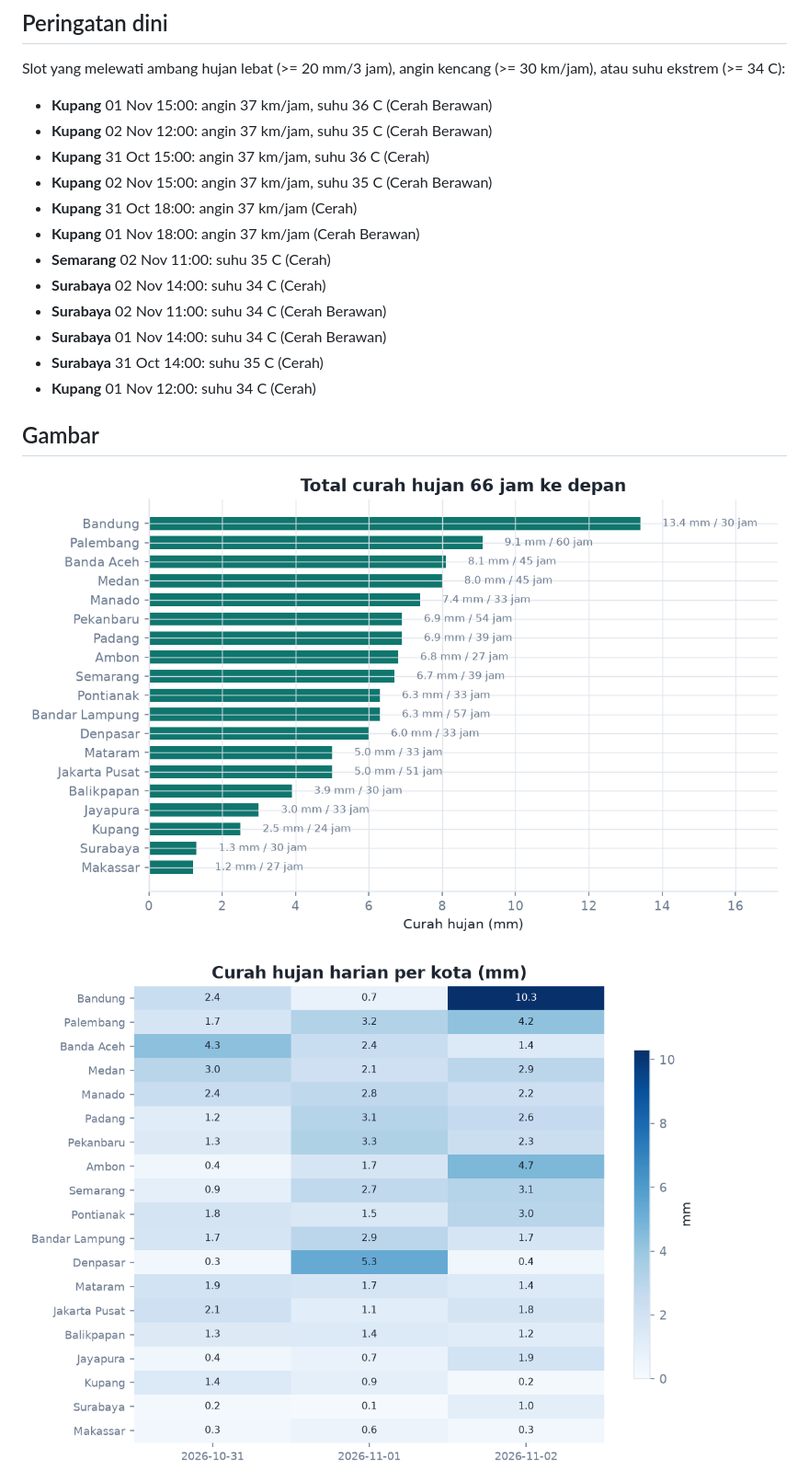
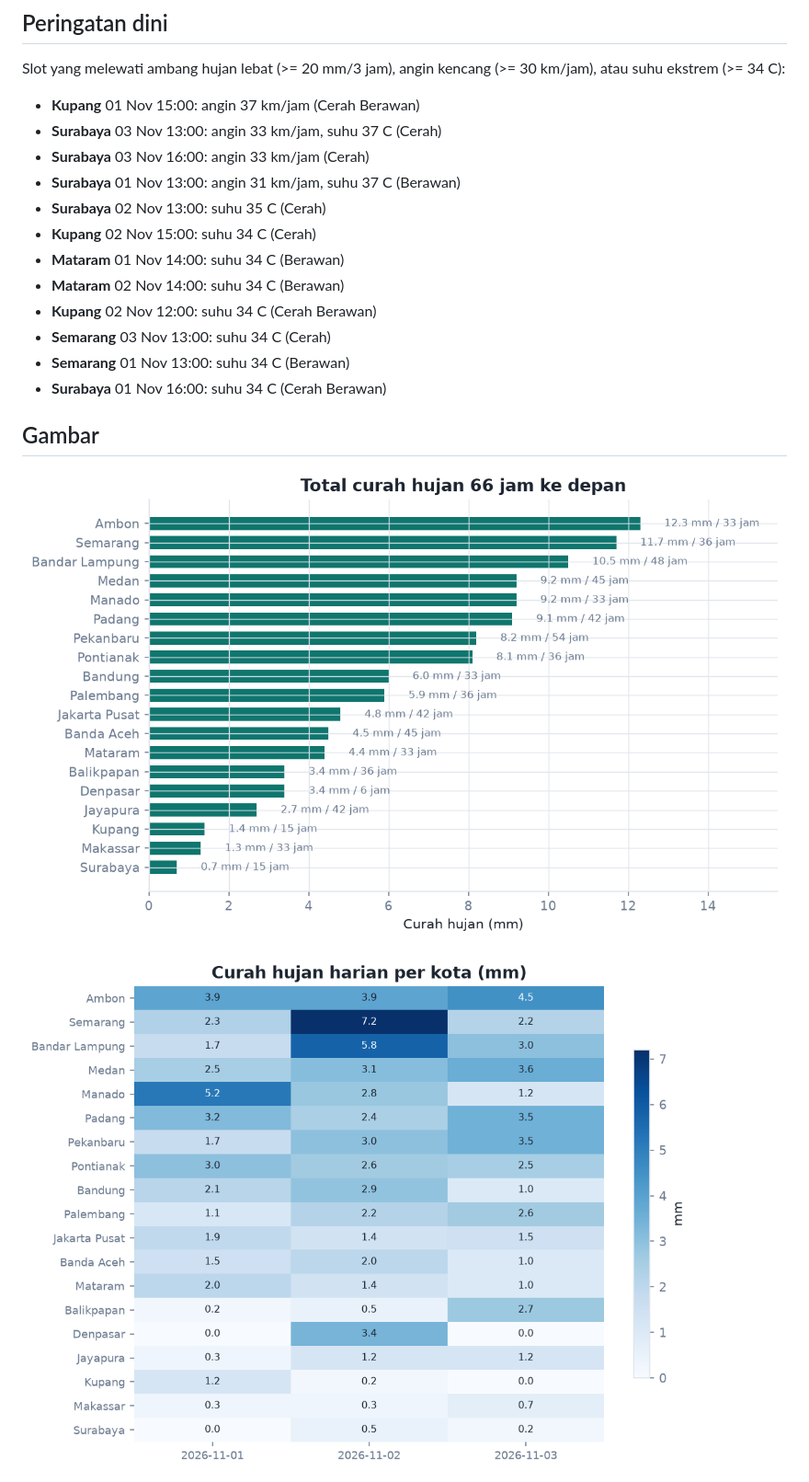
Before and after one commit to 4RGY/cuaca-indonesia, a Markdown page: outputs/laporan.md, the part around one of its changes. Shown at 92% size. GitHub-like rendering; pictures changed too: outputs/figures/01_curah_hujan_kota.png, outputs/figures/02_heatmap_harian.png.

```diff
--- a/outputs/laporan.md
+++ b/outputs/laporan.md
@@ -50,18 +52,18 @@ Analisis 19 kota, 410 slot prakiraan 3 jam (31 Okt 2026 sampai 2 Nov 2026). Sumb
 
 Slot yang melewati ambang hujan lebat (>= 20 mm/3 jam), angin kencang (>= 30 km/jam), atau suhu ekstrem (>= 34 C):
 
-- **Kupang** 01 Nov 15:00: angin 37 km/jam, suhu 36 C (Cerah Berawan)
-- **Kupang** 02 Nov 12:00: angin 37 km/jam, suhu 35 C (Cerah Berawan)
-- **Kupang** 31 Oct 15:00: angin 37 km/jam, suhu 36 C (Cerah)
-- **Kupang** 02 Nov 15:00: angin 37 km/jam, suhu 35 C (Cerah Berawan)
-- **Kupang** 31 Oct 18:00: angin 37 km/jam (Cerah)
-- **Kupang** 01 Nov 18:00: angin 37 km/jam (Cerah Berawan)
-- **Semarang** 02 Nov 11:00: suhu 35 C (Cerah)
-- **Surabaya** 02 Nov 14:00: suhu 34 C (Cerah)
-- **Surabaya** 02 Nov 11:00: suhu 34 C (Cerah Berawan)
-- **Surabaya** 01 Nov 14:00: suhu 34 C (Cerah Berawan)
-- **Surabaya** 31 Oct 14:00: suhu 35 C (Cerah)
-- **Kupang** 01 Nov 12:00: suhu 34 C (Cerah)
+- **Kupang** 01 Nov 15:00: angin 37 km/jam (Cerah Berawan)
+- **Surabaya** 03 Nov 13:00: angin 33 km/jam, suhu 37 C (Cerah)
+- **Surabaya** 03 Nov 16:00: angin 33 km/jam (Cerah)
+- **Surabaya** 01 Nov 13:00: angin 31 km/jam, suhu 37 C (Berawan)
+- **Surabaya** 02 Nov 13:00: suhu 35 C (Cerah)
+- **Kupang** 02 Nov 15:00: suhu 34 C (Cerah)
+- **Mataram** 01 Nov 14:00: suhu 34 C (Berawan)
+- **Mataram** 02 Nov 14:00: suhu 34 C (Berawan)
+- **Kupang** 02 Nov 12:00: suhu 34 C (Cerah Berawan)
+- **Semarang** 03 Nov 13:00: suhu 34 C (Cerah)
+- **Semarang** 01 Nov 13:00: suhu 34 C (Berawan)
+- **Surabaya** 01 Nov 16:00: suhu 34 C (Cerah Berawan)
 
 ## Gambar
 
```
Also changed, not shown: other parts of outputs/laporan.md (+31 -29 lines), outputs/figures/03_rentang_suhu.png, outputs/figures/04_profil_hujan_terbasah.png, 3 other files.
